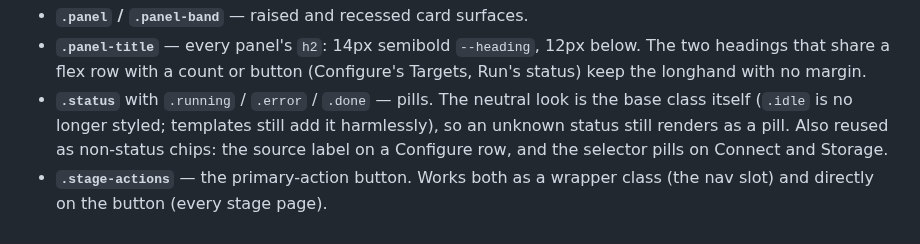
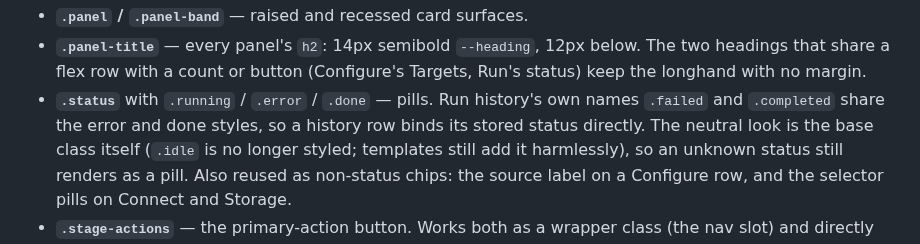
Before and after one commit to StuartJAtkinson/socialMediaArchiver, a Markdown page: UX.md, the part around the change. Rendered like a GitHub page.

Commit message:
docs(ux): note the failed/completed status-pill aliases
Co-Authored-By: Claude Opus 5.5 <noreply@anthropic.com>

```diff
--- a/UX.md
+++ b/UX.md
@@ -67,7 +67,9 @@ that region are separated by `mb-5`; panels sit at `p-4`, empty-state panels at
 - **`.panel-title`** — every panel's `h2`: 14px semibold `--heading`, 12px
   below. The two headings that share a flex row with a count or button
   (Configure's Targets, Run's status) keep the longhand with no margin.
-- **`.status`** with `.running` / `.error` / `.done` — pills. The neutral look
+- **`.status`** with `.running` / `.error` / `.done` — pills. Run history's
+  own names `.failed` and `.completed` share the error and done styles, so a
+  history row binds its stored status directly. The neutral look
   is the base class itself (`.idle` is no longer styled; templates still add it
   harmlessly), so an unknown status still renders as a pill. Also
   reused as non-status chips: the source label on a Configure row, and the
```
